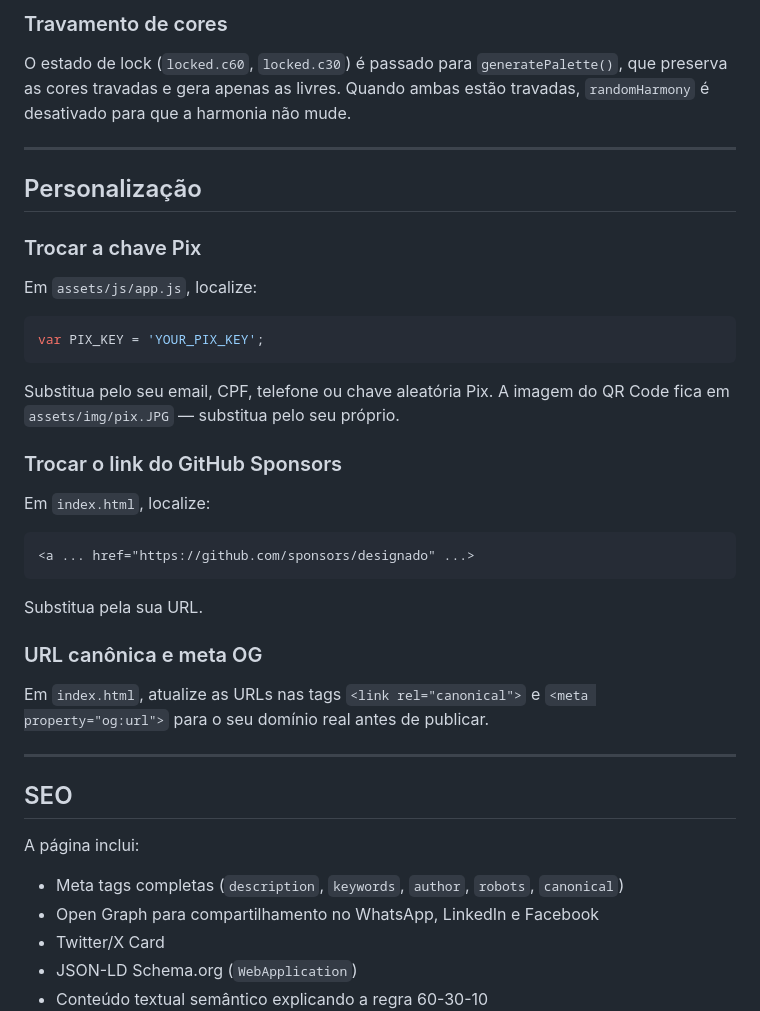
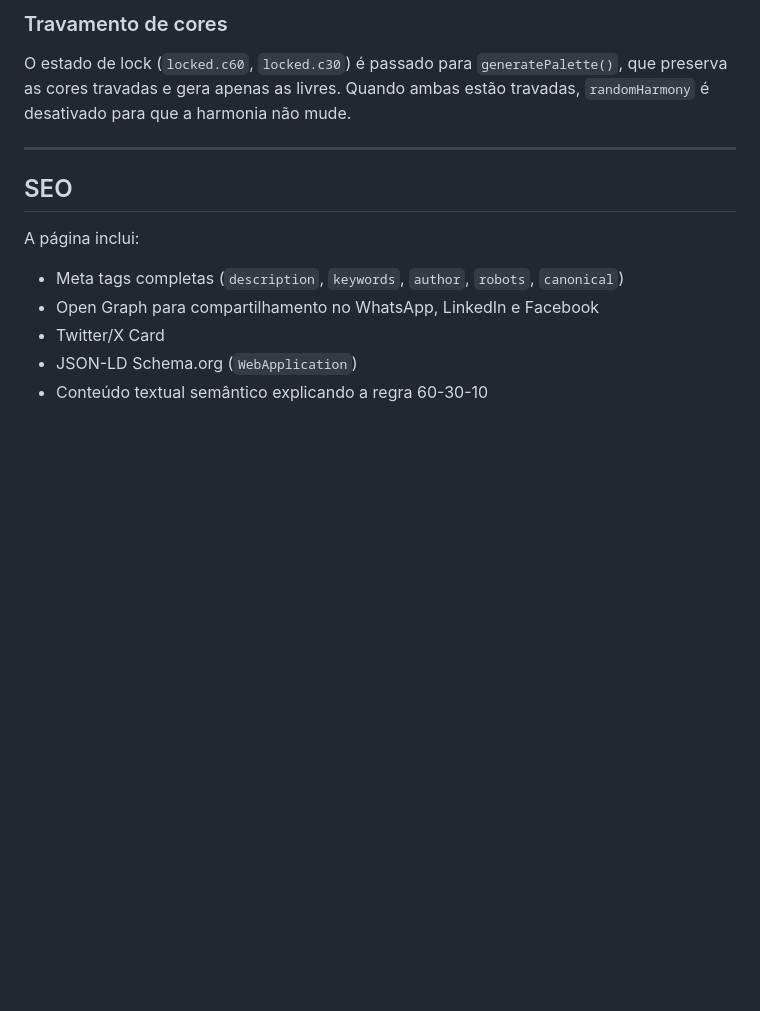
Before and after one commit to designado/603010generator, a Markdown page: README.md, the part around the change. Rendered like a GitHub page; blank space fills up the shorter version.

Commit message:
Remove customization section from README
Removed customization instructions for Pix key, GitHub Sponsors link, and canonical URL.

````diff
--- a/README.md
+++ b/README.md
@@ -101,34 +101,6 @@ O estado de lock (`locked.c60`, `locked.c30`) é passado para `generatePalette()
 
 ---
 
-## Personalização
-
-### Trocar a chave Pix
-
-Em `assets/js/app.js`, localize:
-
-```js
-var PIX_KEY = 'YOUR_PIX_KEY';
-```
-
-Substitua pelo seu email, CPF, telefone ou chave aleatória Pix. A imagem do QR Code fica em `assets/img/pix.JPG` — substitua pelo seu próprio.
-
-### Trocar o link do GitHub Sponsors
-
-Em `index.html`, localize:
-
-```html
-<a ... href="https://github.com/sponsors/designado" ...>
-```
-
-Substitua pela sua URL.
-
-### URL canônica e meta OG
-
-Em `index.html`, atualize as URLs nas tags `<link rel="canonical">` e `<meta property="og:url">` para o seu domínio real antes de publicar.
-
----
-
 ## SEO
 
 A página inclui:
````
